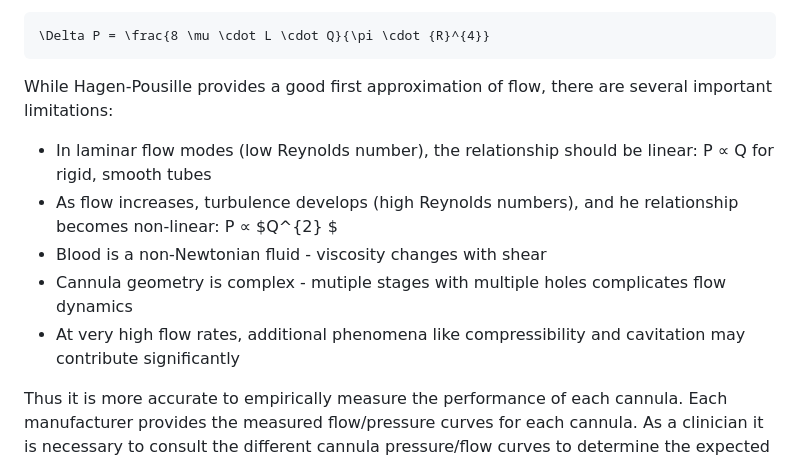
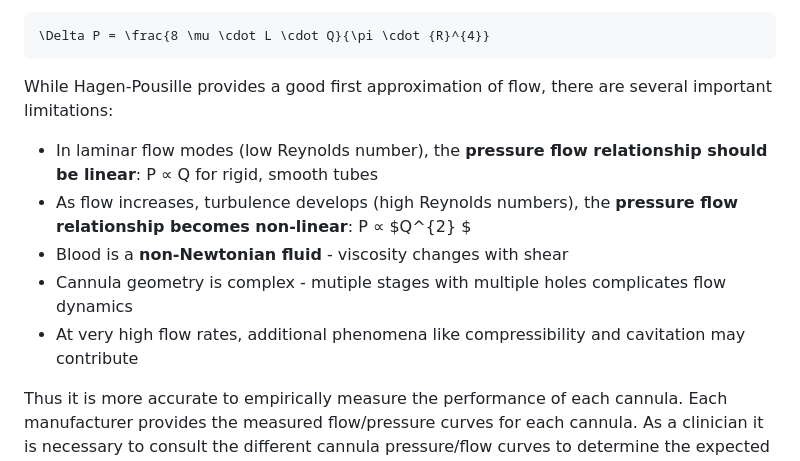
Before and after one commit to nickmmark/ecmo-calculations, a Markdown page: README.md, the part around the change. Rendered like a GitHub page.

````diff
--- a/README.md
+++ b/README.md
@@ -9,11 +9,11 @@ Blood flow throw an ECMO circuit is typically limited by the cannula. Flow and p
 ```
 
 While Hagen-Pousille provides a good first approximation of flow, there are several important limitations:
-* In laminar flow modes (low Reynolds number), the relationship should be linear: P ∝ Q for rigid, smooth tubes
-* As flow increases, turbulence develops (high Reynolds numbers), and he relationship becomes non-linear: P ∝ $Q^{2} $
-* Blood is a non-Newtonian fluid - viscosity changes with shear
+* In laminar flow modes (low Reynolds number), the **pressure flow relationship should be linear**: P ∝ Q for rigid, smooth tubes
+* As flow increases, turbulence develops (high Reynolds numbers), the **pressure flow relationship becomes non-linear**: P ∝ $Q^{2} $
+* Blood is a **non-Newtonian fluid** - viscosity changes with shear
 * Cannula geometry is complex - mutiple stages with multiple holes complicates flow dynamics
-* At very high flow rates, additional phenomena like compressibility and cavitation may contribute significantly
+* At very high flow rates, additional phenomena like compressibility and cavitation may contribute
 
 Thus it is more accurate to empirically measure the performance of each cannula. Each manufacturer provides the measured flow/pressure curves for each cannula. As a clinician it is necessary to consult the different cannula pressure/flow curves to determine the expected pressure drop and flow acheivable with a given ECMO configuration. Unfortunately this requires finding & consulting many different PDFs to find the necessary information.
 
````
